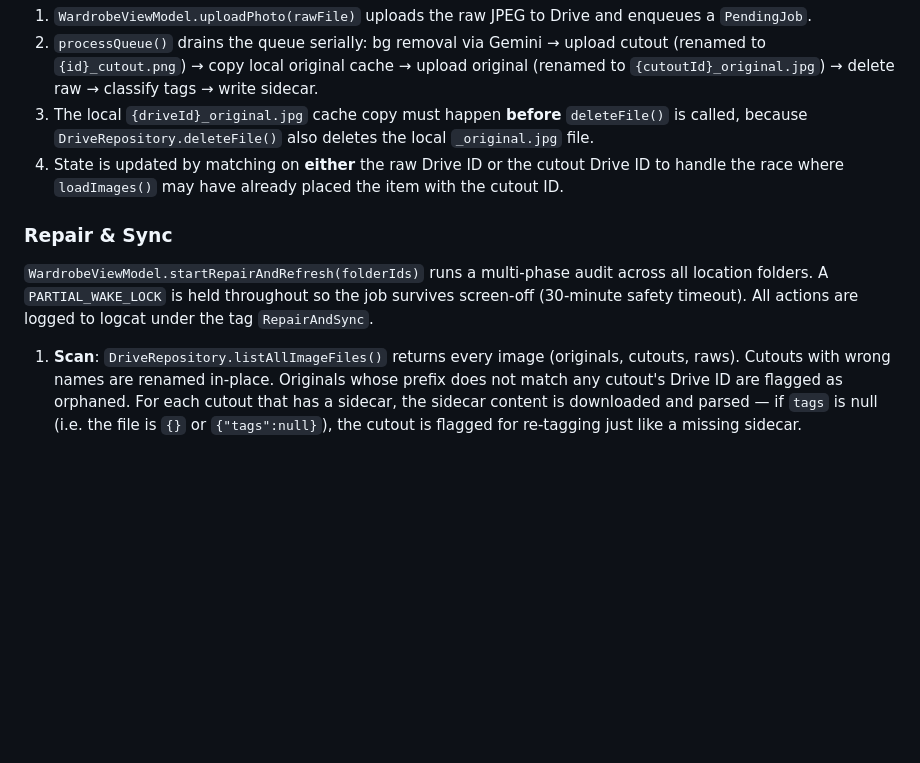
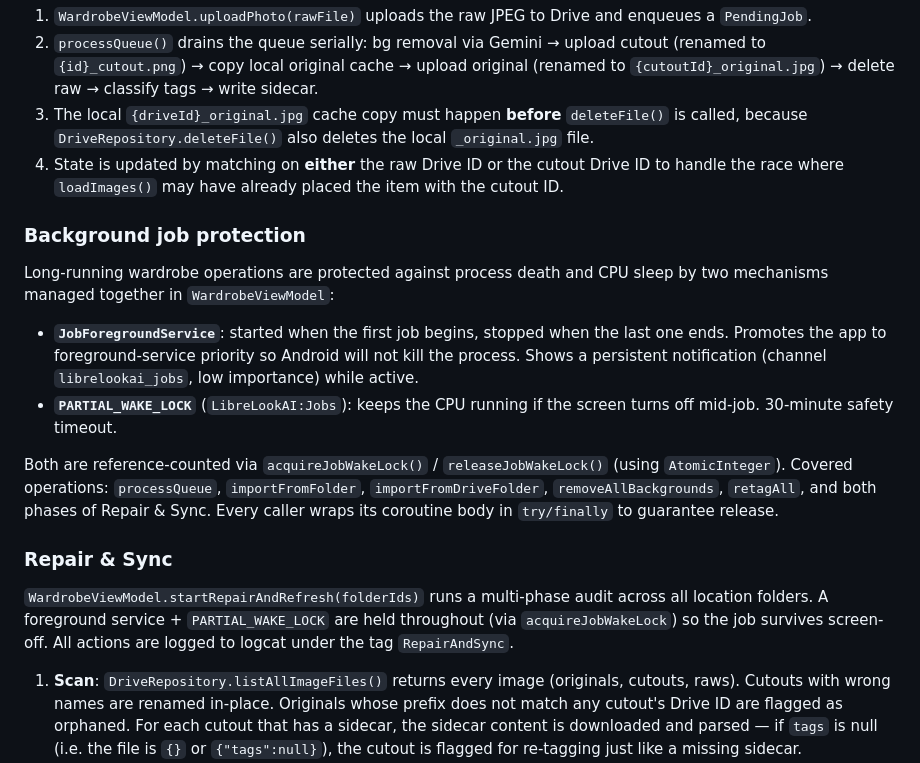
Before and after one commit to sonney2k/LibreLookAI, a Markdown page: CLAUDE.md, the part around the change. Rendered like a GitHub page; blank space fills up the shorter version.

Commit message:
Update CLAUDE.md: document foreground service and wake lock for background jobs
Co-Authored-By: Claude Sonnet 4.6 <noreply@anthropic.com>

```diff
--- a/CLAUDE.md
+++ b/CLAUDE.md
@@ -114,9 +114,18 @@ All six main screens use `AppScreenHeader` (defined in `MainActivity.kt`) for a
 3. The local `{driveId}_original.jpg` cache copy must happen **before** `deleteFile()` is called, because `DriveRepository.deleteFile()` also deletes the local `_original.jpg` file.
 4. State is updated by matching on **either** the raw Drive ID or the cutout Drive ID to handle the race where `loadImages()` may have already placed the item with the cutout ID.
 
+### Background job protection
+
+Long-running wardrobe operations are protected against process death and CPU sleep by two mechanisms managed together in `WardrobeViewModel`:
+
+- **`JobForegroundService`**: started when the first job begins, stopped when the last one ends. Promotes the app to foreground-service priority so Android will not kill the process. Shows a persistent notification (channel `librelookai_jobs`, low importance) while active.
+- **`PARTIAL_WAKE_LOCK`** (`LibreLookAI:Jobs`): keeps the CPU running if the screen turns off mid-job. 30-minute safety timeout.
+
+Both are reference-counted via `acquireJobWakeLock()` / `releaseJobWakeLock()` (using `AtomicInteger`). Covered operations: `processQueue`, `importFromFolder`, `importFromDriveFolder`, `removeAllBackgrounds`, `retagAll`, and both phases of Repair & Sync. Every caller wraps its coroutine body in `try/finally` to guarantee release.
+
 ### Repair & Sync
 
-`WardrobeViewModel.startRepairAndRefresh(folderIds)` runs a multi-phase audit across all location folders. A `PARTIAL_WAKE_LOCK` is held throughout so the job survives screen-off (30-minute safety timeout). All actions are logged to logcat under the tag `RepairAndSync`.
+`WardrobeViewModel.startRepairAndRefresh(folderIds)` runs a multi-phase audit across all location folders. A foreground service + `PARTIAL_WAKE_LOCK` are held throughout (via `acquireJobWakeLock`) so the job survives screen-off. All actions are logged to logcat under the tag `RepairAndSync`.
 
 1. **Scan**: `DriveRepository.listAllImageFiles()` returns every image (originals, cutouts, raws). Cutouts with wrong names are renamed in-place. Originals whose prefix does not match any cutout's Drive ID are flagged as orphaned. For each cutout that has a sidecar, the sidecar content is downloaded and parsed — if `tags` is null (i.e. the file is `{}` or `{"tags":null}`), the cutout is flagged for re-tagging just like a missing sidecar.
 2. **Confirmation**: `WardrobeUiState.auditProgress` enters `awaitingConfirmation`; the UI shows findings and asks the user whether to process.
```
